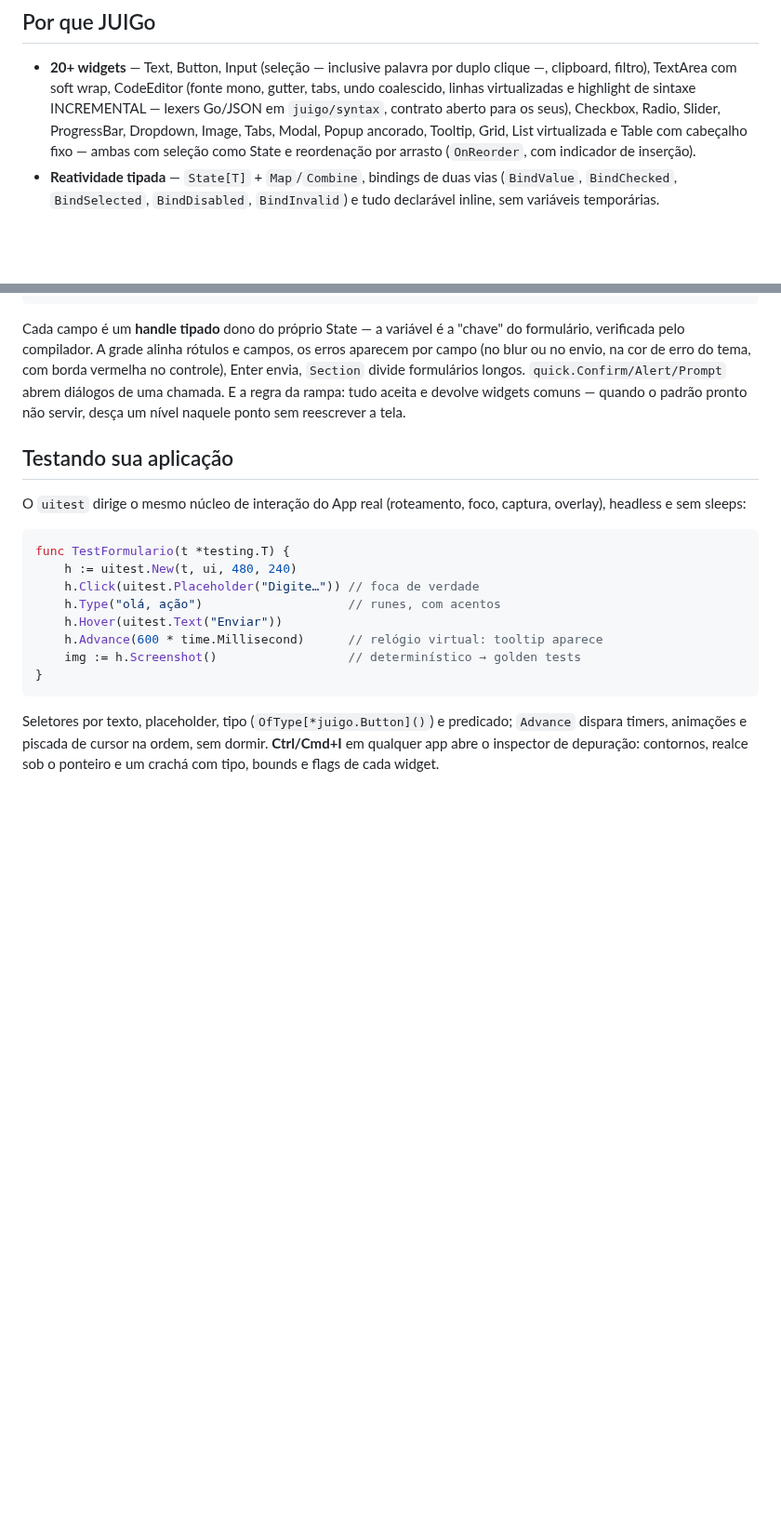
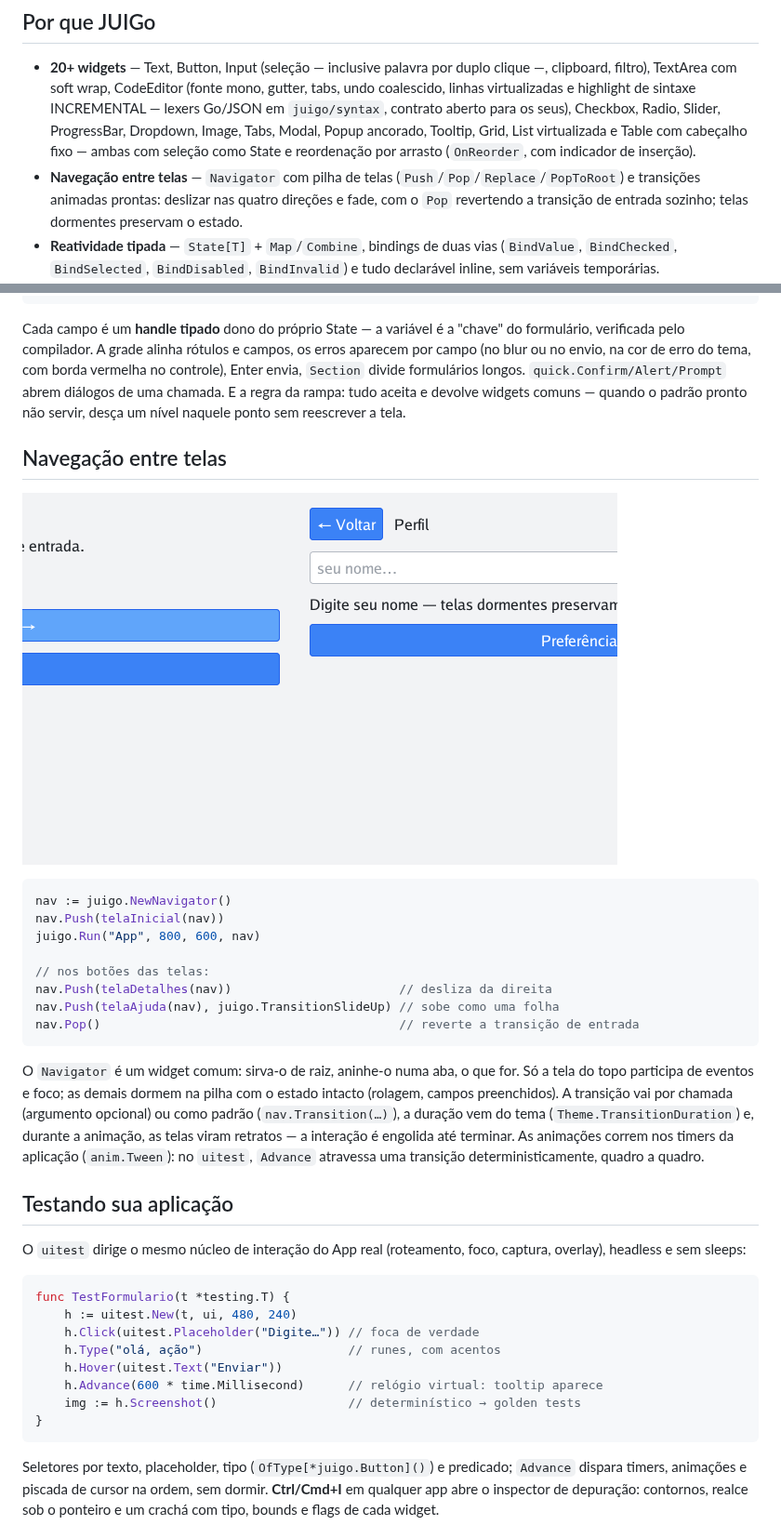
Before and after one commit to JonathanSantos/JUIGo, a Markdown page: README.md, 2 parts joined by grey strips. Shown at 93% size. Drawn GitHub-style; pictures changed too: docs/navegacao.png (added); blank space fills up the shorter version.

````diff
--- a/README.md
+++ b/README.md
@@ -33,6 +33,10 @@ própria lib — [`go run ./docs/gerar`](docs/gerar/main.go).*
   Tooltip, Grid, List virtualizada e Table com cabeçalho fixo — ambas com
   seleção como State e reordenação por arrasto (`OnReorder`, com indicador
   de inserção).
+- **Navegação entre telas** — `Navigator` com pilha de telas
+  (`Push`/`Pop`/`Replace`/`PopToRoot`) e transições animadas prontas:
+  deslizar nas quatro direções e fade, com o `Pop` revertendo a transição
+  de entrada sozinho; telas dormentes preservam o estado.
 - **Reatividade tipada** — `State[T]` + `Map`/`Combine`, bindings de duas
   vias (`BindValue`, `BindChecked`, `BindSelected`, `BindDisabled`,
   `BindInvalid`) e tudo declarável inline, sem variáveis temporárias.
@@ -160,6 +164,30 @@ chamada. E a regra da rampa: tudo aceita e devolve widgets comuns — quando o
 padrão pronto não servir, desça um nível naquele ponto sem reescrever a
 tela.
 
+## Navegação entre telas
+
+![Navegação em pleno deslize](docs/navegacao.png)
+
+```go
+nav := juigo.NewNavigator()
+nav.Push(telaInicial(nav))
+juigo.Run("App", 800, 600, nav)
+
+// nos botões das telas:
+nav.Push(telaDetalhes(nav))                       // desliza da direita
+nav.Push(telaAjuda(nav), juigo.TransitionSlideUp) // sobe como uma folha
+nav.Pop()                                         // reverte a transição de entrada
+```
+
+O `Navigator` é um widget comum: sirva-o de raiz, aninhe-o numa aba, o que
+for. Só a tela do topo participa de eventos e foco; as demais dormem na
+pilha com o estado intacto (rolagem, campos preenchidos). A transição vai
+por chamada (argumento opcional) ou como padrão (`nav.Transition(…)`), a
+duração vem do tema (`Theme.TransitionDuration`) e, durante a animação, as
+telas viram retratos — a interação é engolida até terminar. As animações
+correm nos timers da aplicação (`anim.Tween`): no `uitest`, `Advance`
+atravessa uma transição deterministicamente, quadro a quadro.
+
 ## Testando sua aplicação
 
 O `uitest` dirige o mesmo núcleo de interação do App real (roteamento,
````
Also changed, not shown: other parts of README.md (+4 -0 lines), 2 other files.
